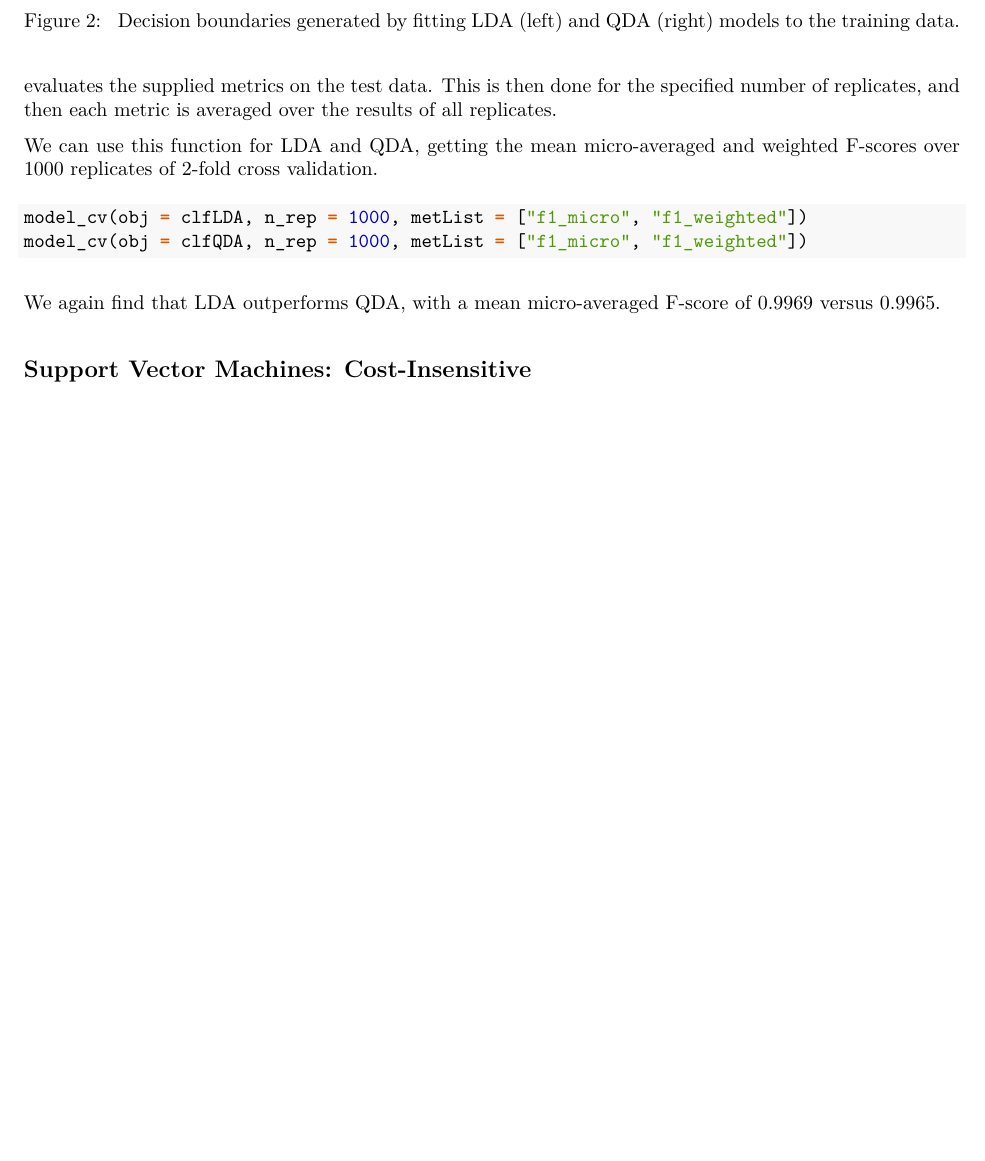
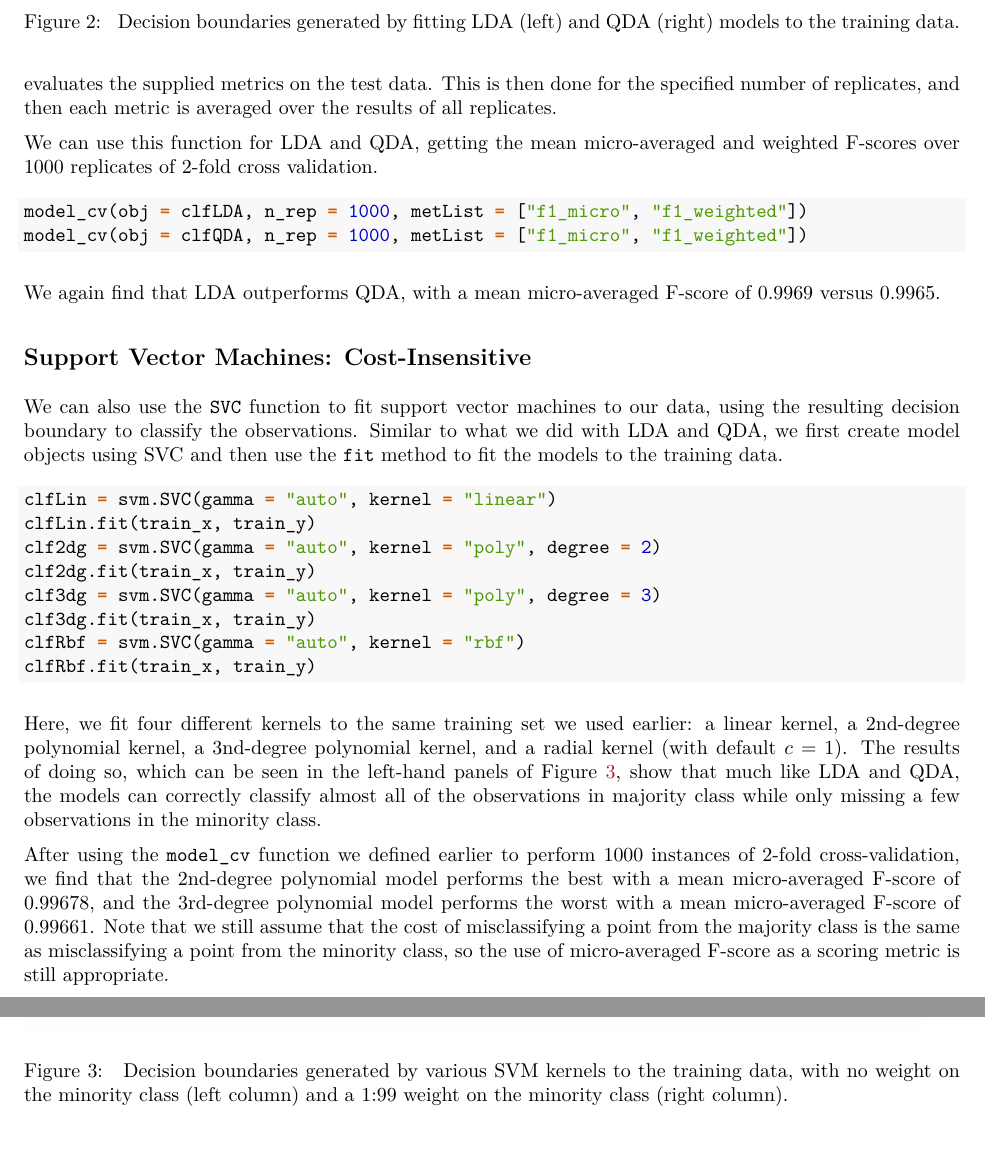
Before and after one commit to TrevorHD/ImbalancedClassification, an R Markdown document (ImbalancedLearning.Rmd): part of page 4 of 4 before the commit and two parts of pages 4 and 5 of 6 after it, the two joined at a grey line, cut so that both start at the same text, the shorter picture padded with empty space. The pictures show the output file ImbalancedLearning.pdf that the author committed with the source.

Commit message:
Content update 18
Added cost-insensitive SVM for binary classification to the markdown.

````diff
--- a/ImbalancedLearning.Rmd
+++ b/ImbalancedLearning.Rmd
@@ -108,6 +108,31 @@ We again find that LDA outperforms QDA, with a mean micro-averaged F-score of 0.
 
 ## Support Vector Machines: Cost-Insensitive
 
+We can also use the `SVC` function to fit support vector machines to our data, using the resulting decision boundary to classify the observations. Similar to what we did with LDA and QDA, we first create model objects using SVC and then use the `fit` method to fit the models to the training data.
+
+``` {python}
+
+clfLin = svm.SVC(gamma = "auto", kernel = "linear")
+clfLin.fit(train_x, train_y)
+clf2dg = svm.SVC(gamma = "auto", kernel = "poly", degree = 2)
+clf2dg.fit(train_x, train_y)
+clf3dg = svm.SVC(gamma = "auto", kernel = "poly", degree = 3)
+clf3dg.fit(train_x, train_y)
+clfRbf = svm.SVC(gamma = "auto", kernel = "rbf")
+clfRbf.fit(train_x, train_y)
+
+```
+
+Here, we fit four different kernels to the same training set we used earlier: a linear kernel, a 2nd-degree polynomial kernel, a 3nd-degree polynomial kernel, and a radial kernel (with default $c=1$). The results of doing so, which can be seen in the left-hand panels of Figure \ref{fig:Figure3}, show that much like LDA and QDA, the models can correctly classify almost all of the observations in majority class while only missing a few observations in the minority class.
+
+After using the `model_cv` function we defined earlier to perform 1000 instances of 2-fold cross-validation, we find that the 2nd-degree polynomial model performs the best with a mean micro-averaged F-score of 0.99678, and the 3rd-degree polynomial model performs the worst with a mean micro-averaged F-score of 0.99661. Note that we still assume that the cost of misclassifying a point from the majority class is the same as misclassifying a point from the minority class, so the use of micro-averaged F-score as a scoring metric is still appropriate.
+
+```{r Figure3, eval = TRUE, echo = FALSE, out.width = "600px", out.height = "600px", fig.cap = "\\label{fig:Figure3} Decision boundaries generated by various SVM kernels to the training data, with no weight on the minority class (left column) and a 1:99 weight on the minority class (right column)."}
+
+knitr::include_graphics("Plot_SVM.jpeg")
+
+```
+
 ## Support Vector Machines: Cost-Sensitive
 
 ## Precision-Recall Curves
````
Also changed, not shown: ImbalancedLearning.pdf, ImbalancedLearning.Rmd (4 more changed lines).
